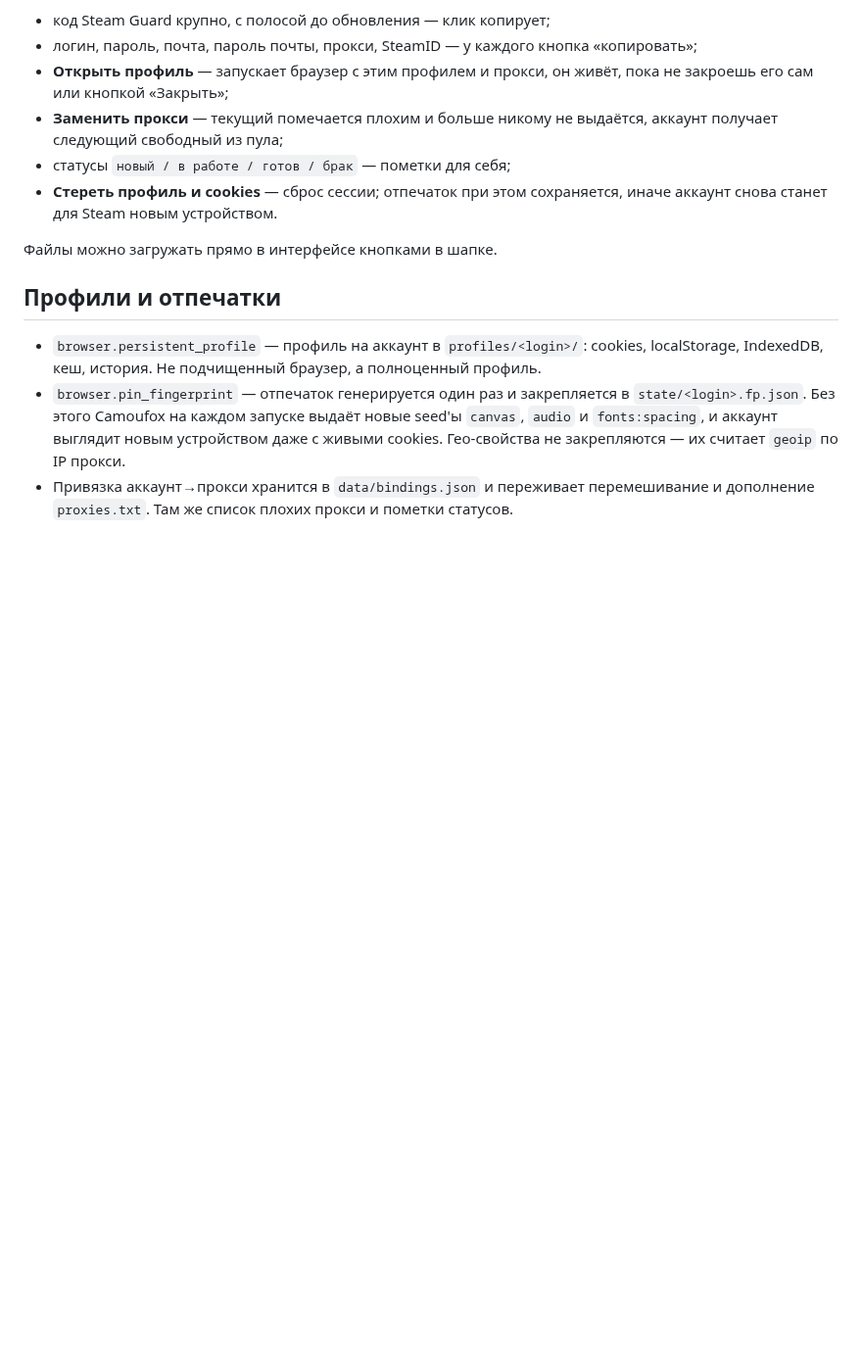
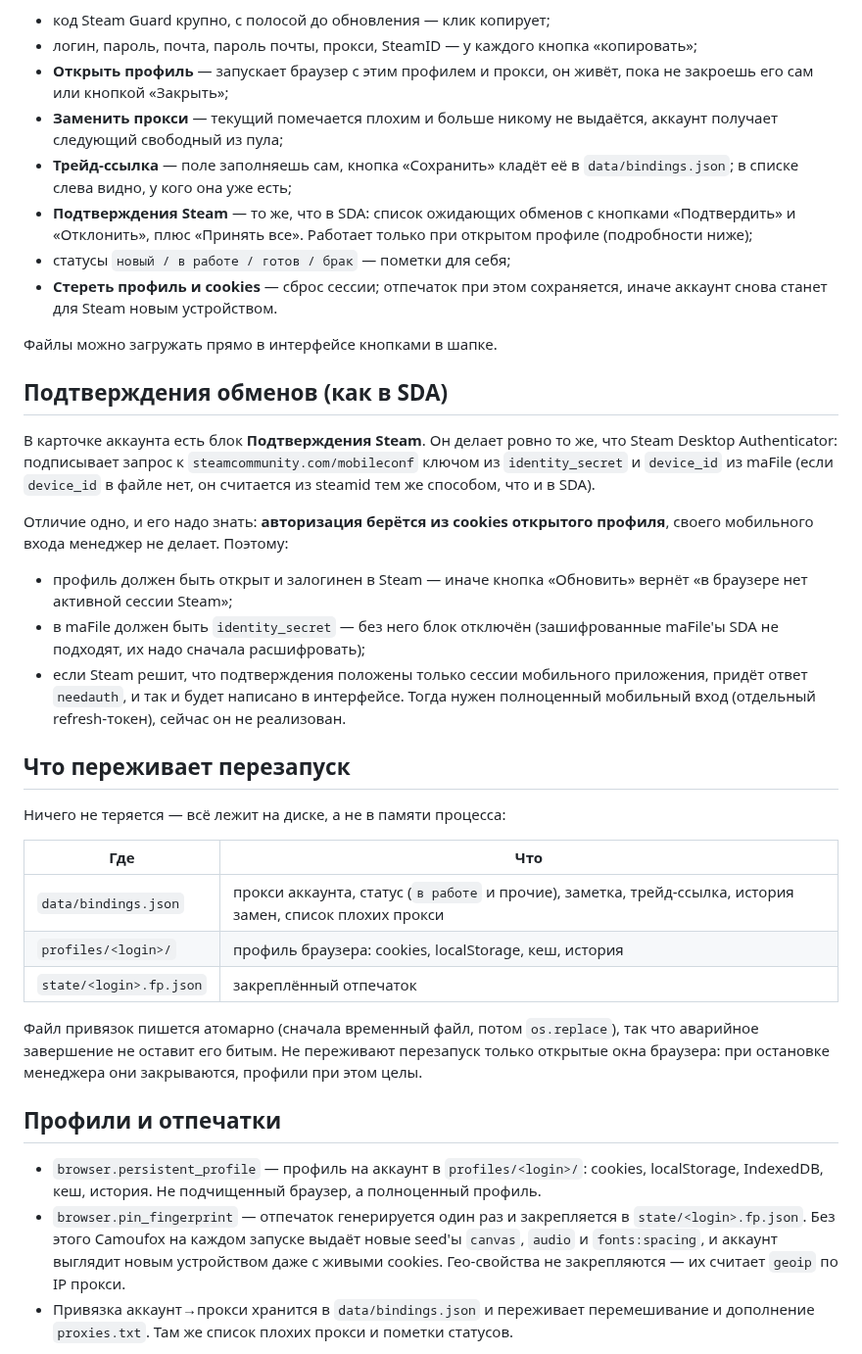
Before and after one commit to FluffyDog000/csfloatreg, a Markdown page: README.md, the part around one of its changes. Shown at 98% size. Drawn GitHub-style; blank space fills up the shorter version.

```diff
--- a/README.md
+++ b/README.md
@@ -55,11 +55,48 @@ python main.py            # интерфейс на http://127.0.0.1:8000
   не закроешь его сам или кнопкой «Закрыть»;
 * **Заменить прокси** — текущий помечается плохим и больше никому не выдаётся,
   аккаунт получает следующий свободный из пула;
+* **Трейд-ссылка** — поле заполняешь сам, кнопка «Сохранить» кладёт её в
+  `data/bindings.json`; в списке слева видно, у кого она уже есть;
+* **Подтверждения Steam** — то же, что в SDA: список ожидающих обменов с кнопками
+  «Подтвердить» и «Отклонить», плюс «Принять все». Работает только при открытом
+  профиле (подробности ниже);
 * статусы `новый / в работе / готов / брак` — пометки для себя;
 * **Стереть профиль и cookies** — сброс сессии; отпечаток при этом сохраняется,
   иначе аккаунт снова станет для Steam новым устройством.
 
 Файлы можно загружать прямо в интерфейсе кнопками в шапке.
+
+## Подтверждения обменов (как в SDA)
+
+В карточке аккаунта есть блок **Подтверждения Steam**. Он делает ровно то же, что
+Steam Desktop Authenticator: подписывает запрос к `steamcommunity.com/mobileconf`
+ключом из `identity_secret` и `device_id` из maFile (если `device_id` в файле нет,
+он считается из steamid тем же способом, что и в SDA).
+
+Отличие одно, и его надо знать: **авторизация берётся из cookies открытого профиля**,
+своего мобильного входа менеджер не делает. Поэтому:
+
+* профиль должен быть открыт и залогинен в Steam — иначе кнопка «Обновить» вернёт
+  «в браузере нет активной сессии Steam»;
+* в maFile должен быть `identity_secret` — без него блок отключён (зашифрованные
+  maFile'ы SDA не подходят, их надо сначала расшифровать);
+* если Steam решит, что подтверждения положены только сессии мобильного приложения,
+  придёт ответ `needauth`, и так и будет написано в интерфейсе. Тогда нужен полноценный
+  мобильный вход (отдельный refresh-токен), сейчас он не реализован.
+
+## Что переживает перезапуск
+
+Ничего не теряется — всё лежит на диске, а не в памяти процесса:
+
+| Где | Что |
+|---|---|
+| `data/bindings.json` | прокси аккаунта, статус (`в работе` и прочие), заметка, трейд-ссылка, история замен, список плохих прокси |
+| `profiles/<login>/` | профиль браузера: cookies, localStorage, кеш, история |
+| `state/<login>.fp.json` | закреплённый отпечаток |
+
+Файл привязок пишется атомарно (сначала временный файл, потом `os.replace`), так что
+аварийное завершение не оставит его битым. Не переживают перезапуск только открытые
+окна браузера: при остановке менеджера они закрываются, профили при этом целы.
 
 ## Профили и отпечатки
 
```
Also changed, not shown: other parts of README.md (+2 -1 lines), docs/preview-web.png, 9 other files.
